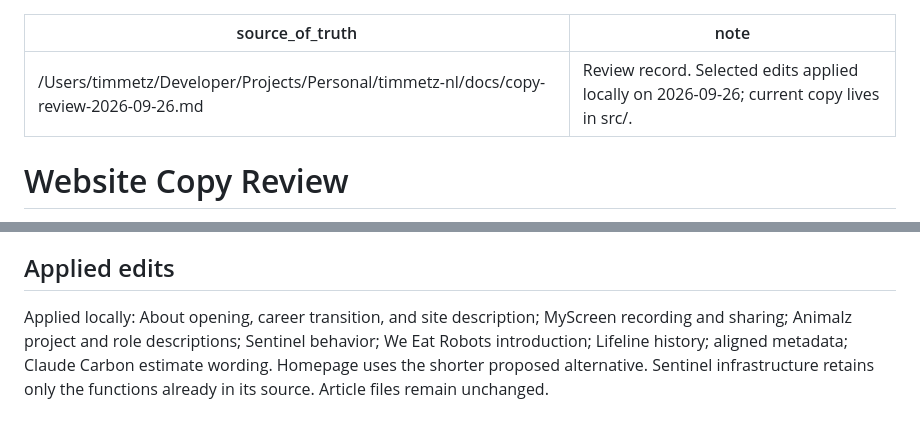
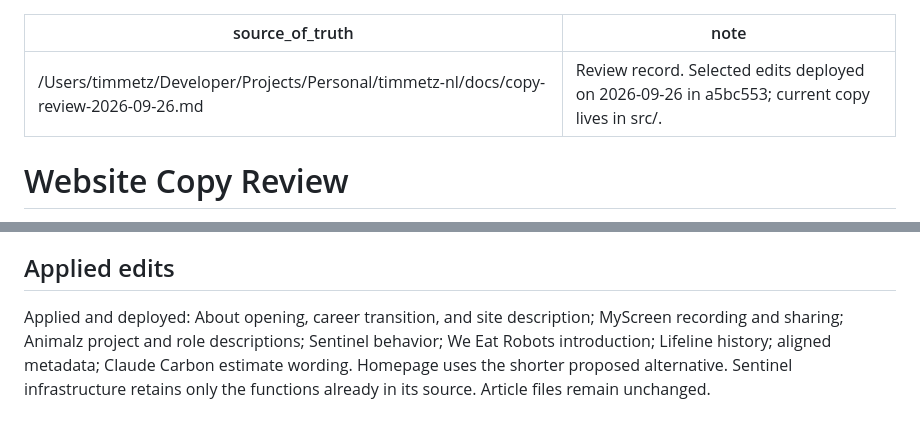
Before and after one commit to metztim/timmetz-nl, a Markdown page: docs/copy-review-2026-09-26.md, 2 parts joined by grey strips. Rendered like a GitHub page.

```diff
--- a/docs/copy-review-2026-09-26.md
+++ b/docs/copy-review-2026-09-26.md
@@ -1,6 +1,6 @@
 ---
 source_of_truth: /Users/timmetz/Developer/Projects/Personal/timmetz-nl/docs/copy-review-2026-09-26.md
-note: Review record. Selected edits applied locally on 2026-09-26; current copy lives in src/.
+note: Review record. Selected edits deployed on 2026-09-26 in a5bc553; current copy lives in src/.
 ---
 
 # Website Copy Review
@@ -254,4 +254,4 @@ Use a colon or other punctuation instead of the rendered em dash separators in h
 
 ## Applied edits
 
-Applied locally: About opening, career transition, and site description; MyScreen recording and sharing; Animalz project and role descriptions; Sentinel behavior; We Eat Robots introduction; Lifeline history; aligned metadata; Claude Carbon estimate wording. Homepage uses the shorter proposed alternative. Sentinel infrastructure retains only the functions already in its source. Article files remain unchanged.
+Applied and deployed: About opening, career transition, and site description; MyScreen recording and sharing; Animalz project and role descriptions; Sentinel behavior; We Eat Robots introduction; Lifeline history; aligned metadata; Claude Carbon estimate wording. Homepage uses the shorter proposed alternative. Sentinel infrastructure retains only the functions already in its source. Article files remain unchanged.
```
Also changed, not shown: docs/site-review-2026-09-26.md (+8 -6 lines).
